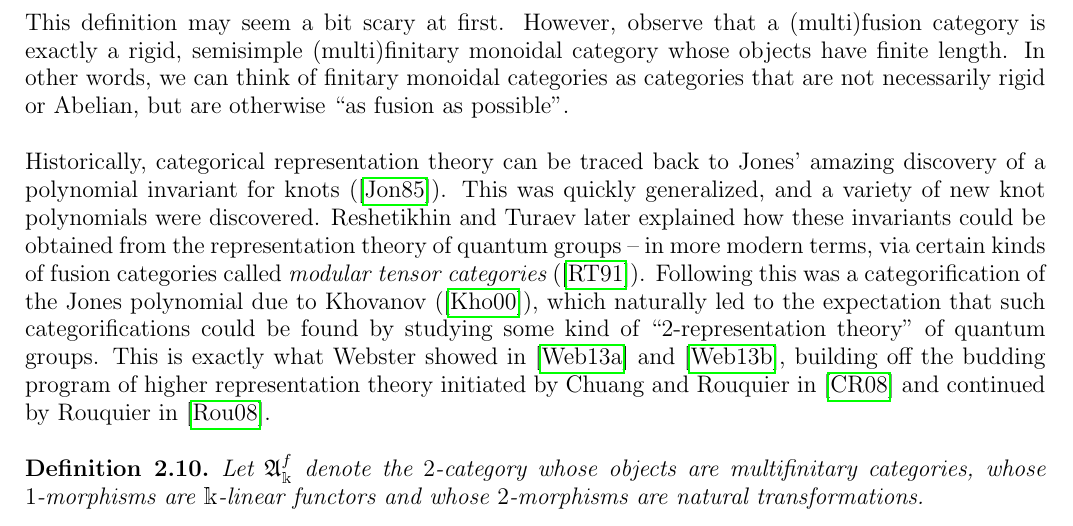
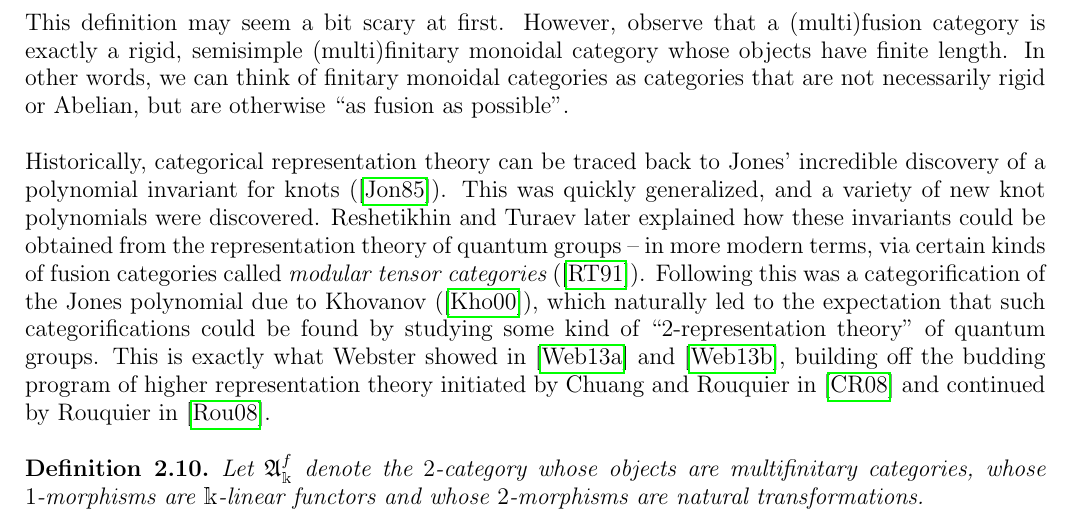
Before and after one commit to Delphinoid/delphinoid.github.io, a LaTeX paper (research/7/Notes.tex): part of page 8 of 34, cut so that both start at the same text. The pictures show the PDF file research/7/Notes.pdf that the author committed with the source.

Commit message:
Modified birepresentation theory notes.

```diff
--- a/research/7/Notes.tex
+++ b/research/7/Notes.tex
@@ -297,7 +297,7 @@ f = \sum_{j=1}^n{\sum_{i=1}^m{(\iota_{Y_j} \circ f_{i,j} \circ \pi_{X_i})}}
 
 \noindent This definition may seem a bit scary at first. However, observe that a (multi)fusion category is exactly a rigid, semisimple (multi)finitary monoidal category whose objects have finite length. In other words, we can think of finitary monoidal categories as categories that are not necessarily rigid or Abelian, but are otherwise ``as fusion as possible''.\\
 
-\noindent Historically, categorical representation theory can be traced back to Jones' amazing discovery of a polynomial invariant for knots (\cite{Jon85}). This was quickly generalized, and a variety of new knot polynomials were discovered. Reshetikhin and Turaev later explained how these invariants could be obtained from the representation theory of quantum groups -- in more modern terms, via certain kinds of fusion categories called {\em modular tensor categories} (\cite{RT91}). Following this was a categorification of the Jones polynomial due to Khovanov (\cite{Kho00}), which naturally led to the expectation that such categorifications could be found by studying some kind of ``$2$-representation theory'' of quantum groups. This is exactly what Webster showed in \cite{Web13a} and \cite{Web13b}, building off the budding program of higher representation theory initiated by Chuang and Rouquier in \cite{CR08} and continued by Rouquier in \cite{Rou08}.\\
+\noindent Historically, categorical representation theory can be traced back to Jones' incredible discovery of a polynomial invariant for knots (\cite{Jon85}). This was quickly generalized, and a variety of new knot polynomials were discovered. Reshetikhin and Turaev later explained how these invariants could be obtained from the representation theory of quantum groups -- in more modern terms, via certain kinds of fusion categories called {\em modular tensor categories} (\cite{RT91}). Following this was a categorification of the Jones polynomial due to Khovanov (\cite{Kho00}), which naturally led to the expectation that such categorifications could be found by studying some kind of ``$2$-representation theory'' of quantum groups. This is exactly what Webster showed in \cite{Web13a} and \cite{Web13b}, building off the budding program of higher representation theory initiated by Chuang and Rouquier in \cite{CR08} and continued by Rouquier in \cite{Rou08}.\\
 
 \noindent\begin{definition} Let $\mathfrak{A}_\mathbbm{k}^f$ denote the $2$-category whose objects are multifinitary categories, whose $1$-morphisms are $\mathbbm{k}$-linear functors and whose $2$-morphisms are natural transformations.\\
 \end{definition}
```
Also changed, not shown: research/7/Notes.pdf.
